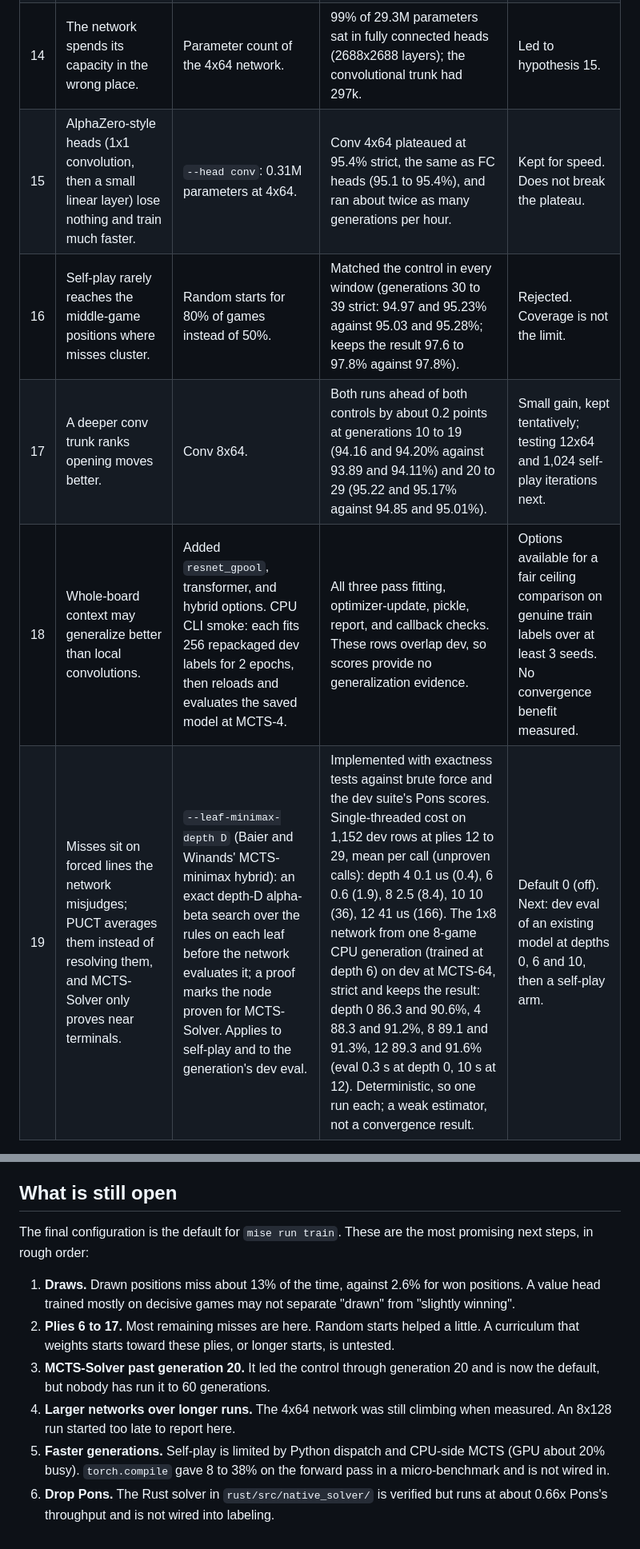
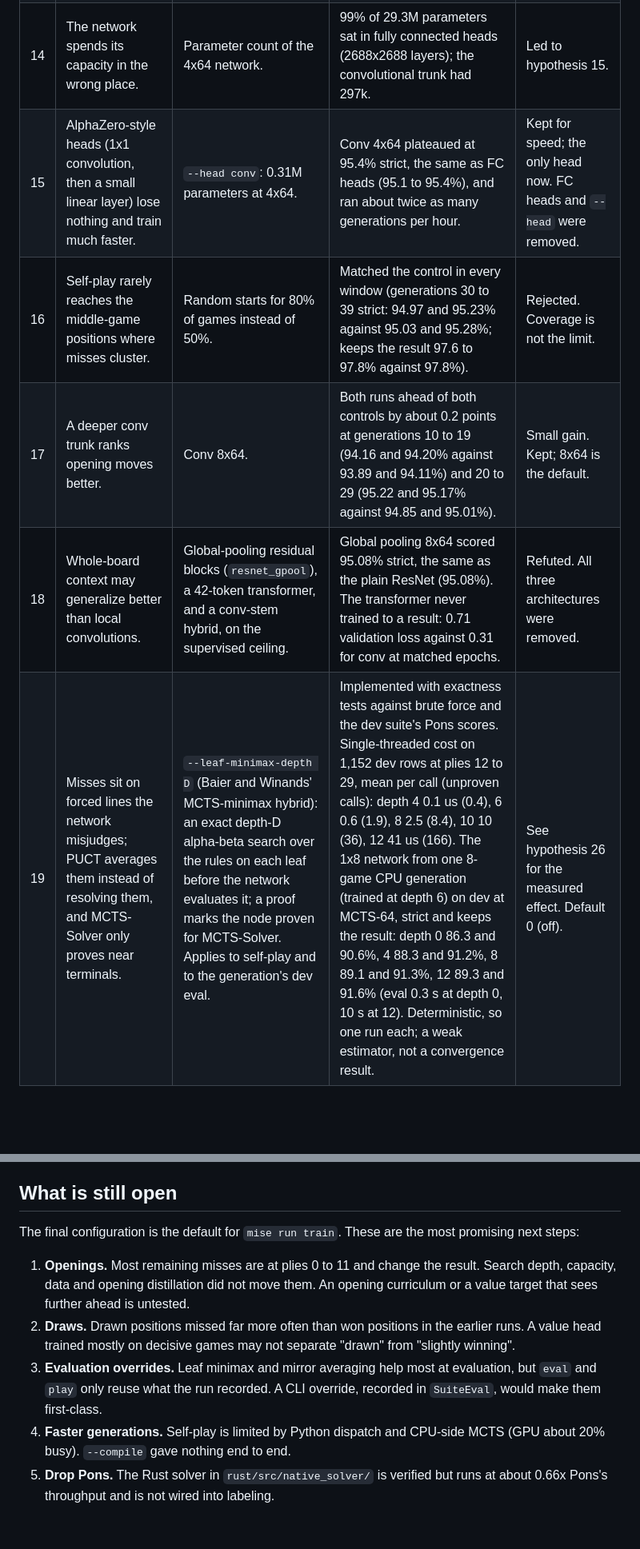
Before and after one commit to advait/c4a0, a Markdown page: docs/experiments.md, 2 parts joined by grey strips. Shown at 80% size. Rendered like a GitHub page; blank space fills up the shorter version.

```diff
--- a/docs/experiments.md
+++ b/docs/experiments.md
@@ -52,9 +61,9 @@ After keeping the result reached 98%, the goal became optimal play: MCTS-256 mus
 | 12 | Strict misses pick the wrong win or loss distance because the distance signal (0.02 value per move) is inside the value head's noise. | Ply penalty 0.02 and 0.023, and a multiplicative discount `+-gamma^ply` with gamma 0.97 (`--ply-discount`). | All three trailed the control on strict at generations 10 to 19 (control 94.21 and 94.00%; penalty 0.02 93.22 and 93.08%; discount 93.27 and 93.40%; penalty 0.023 92.95 and 92.78%). | Refuted. Penalty stays 0.01. |
 | 13 | Search noise between near-equal moves causes the misses. | Root visit counts on the 96 misses of the 98% model. | The solver-best move got 0.08 to 0.35 times the visits of the chosen move, and the network prior favoured the wrong move 2 to 5 times. Only 7 to 18% of misses were near-ties. | Refuted. The network misranks moves and 256 iterations cannot overturn it. |
 | 14 | The network spends its capacity in the wrong place. | Parameter count of the 4x64 network. | 99% of 29.3M parameters sat in fully connected heads (2688x2688 layers); the convolutional trunk had 297k. | Led to hypothesis 15. |
-| 15 | AlphaZero-style heads (1x1 convolution, then a small linear layer) lose nothing and train much faster. | `--head conv`: 0.31M parameters at 4x64. | Conv 4x64 plateaued at 95.4% strict, the same as FC heads (95.1 to 95.4%), and ran about twice as many generations per hour. | Kept for speed. Does not break the plateau. |
+| 15 | AlphaZero-style heads (1x1 convolution, then a small linear layer) lose nothing and train much faster. | `--head conv`: 0.31M parameters at 4x64. | Conv 4x64 plateaued at 95.4% strict, the same as FC heads (95.1 to 95.4%), and ran about twice as many generations per hour. | Kept for speed; the only head now. FC heads and `--head` were removed. |
 | 16 | Self-play rarely reaches the middle-game positions where misses cluster. | Random starts for 80% of games instead of 50%. | Matched the control in every window (generations 30 to 39 strict: 94.97 and 95.23% against 95.03 and 95.28%; keeps the result 97.6 to 97.8% against 97.8%). | Rejected. Coverage is not the limit. |
-| 17 | A deeper conv trunk ranks opening moves better. | Conv 8x64. | Both runs ahead of both controls by about 0.2 points at generations 10 to 19 (94.16 and 94.20% against 93.89 and 94.11%) and 20 to 29 (95.22 and 95.17% against 94.85 and 95.01%). | Small gain, kept tentatively; testing 12x64 and 1,024 self-play iterations next. |
-| 18 | Whole-board context may generalize better than local convolutions. | Added `resnet_gpool`, transformer, and hybrid options. CPU CLI smoke: each fits 256 repackaged dev labels for 2 epochs, then reloads and evaluates the saved model at MCTS-4. | All three pass fitting, optimizer-update, pickle, report, and callback checks. These rows overlap dev, so scores provide no generalization evidence. | Options available for a fair ceiling comparison on genuine train labels over at least 3 seeds. No convergence benefit measured. |
-| 19 | Misses sit on forced lines the network misjudges; PUCT averages them instead of resolving them, and MCTS-Solver only proves near terminals. | `--leaf-minimax-depth D` (Baier and Winands' MCTS-minimax hybrid): an exact depth-D alpha-beta search over the rules on each leaf before the network evaluates it; a proof marks the node proven for MCTS-Solver. Applies to self-play and to the generation's dev eval. | Implemented with exactness tests against brute force and the dev suite's Pons scores. Single-threaded cost on 1,152 dev rows at plies 12 to 29, mean per call (unproven calls): depth 4 0.1 us (0.4), 6 0.6 (1.9), 8 2.5 (8.4), 10 10 (36), 12 41 us (166). The 1x8 network from one 8-game CPU generation (trained at depth 6) on dev at MCTS-64, strict and keeps the result: depth 0 86.3 and 90.6%, 4 88.3 and 91.2%, 8 89.1 and 91.3%, 12 89.3 and 91.6% (eval 0.3 s at depth 0, 10 s at 12). Deterministic, so one run each; a weak estimator, not a convergence result. | Default 0 (off). Next: dev eval of an existing model at depths 0, 6 and 10, then a self-play arm. |
+| 17 | A deeper conv trunk ranks opening moves better. | Conv 8x64. | Both runs ahead of both controls by about 0.2 points at generations 10 to 19 (94.16 and 94.20% against 93.89 and 94.11%) and 20 to 29 (95.22 and 95.17% against 94.85 and 95.01%). | Small gain. Kept; 8x64 is the default. |
+| 18 | Whole-board context may generalize better than local convolutions. | Global-pooling residual blocks (`resnet_gpool`), a 42-token transformer, and a conv-stem hybrid, on the supervised ceiling. | Global pooling 8x64 scored 95.08% strict, the same as the plain ResNet (95.08%). The transformer never trained to a result: 0.71 validation loss against 0.31 for conv at matched epochs. | Refuted. All three architectures were removed. |
+| 19 | Misses sit on forced lines the network misjudges; PUCT averages them instead of resolving them, and MCTS-Solver only proves near terminals. | `--leaf-minimax-depth D` (Baier and Winands' MCTS-minimax hybrid): an exact depth-D alpha-beta search over the rules on each leaf before the network evaluates it; a proof marks the node proven for MCTS-Solver. Applies to self-play and to the generation's dev eval. | Implemented with exactness tests against brute force and the dev suite's Pons scores. Single-threaded cost on 1,152 dev rows at plies 12 to 29, mean per call (unproven calls): depth 4 0.1 us (0.4), 6 0.6 (1.9), 8 2.5 (8.4), 10 10 (36), 12 41 us (166). The 1x8 network from one 8-game CPU generation (trained at depth 6) on dev at MCTS-64, strict and keeps the result: depth 0 86.3 and 90.6%, 4 88.3 and 91.2%, 8 89.1 and 91.3%, 12 89.3 and 91.6% (eval 0.3 s at depth 0, 10 s at 12). Deterministic, so one run each; a weak estimator, not a convergence result. | See hypothesis 26 for the measured effect. Default 0 (off). |
 
@@ -76,11 +100,10 @@ These were real defects, each fixed with a test that fails before the fix:
 
 ## What is still open
 
-The final configuration is the default for `mise run train`. These are the most promising next steps, in rough order:
+The final configuration is the default for `mise run train`. These are the most promising next steps:
 
-1. **Draws.** Drawn positions miss about 13% of the time, against 2.6% for won positions. A value head trained mostly on decisive games may not separate "drawn" from "slightly winning".
-2. **Plies 6 to 17.** Most remaining misses are here. Random starts helped a little. A curriculum that weights starts toward these plies, or longer starts, is untested.
-3. **MCTS-Solver past generation 20.** It led the control through generation 20 and is now the default, but nobody has run it to 60 generations.
-4. **Larger networks over longer runs.** The 4x64 network was still climbing when measured. An 8x128 run started too late to report here.
-5. **Faster generations.** Self-play is limited by Python dispatch and CPU-side MCTS (GPU about 20% busy). `torch.compile` gave 8 to 38% on the forward pass in a micro-benchmark and is not wired in.
-6. **Drop Pons.** The Rust solver in `rust/src/native_solver/` is verified but runs at about 0.66x Pons's throughput and is not wired into labeling.
+1. **Openings.** Most remaining misses are at plies 0 to 11 and change the result. Search depth, capacity, data and opening distillation did not move them. An opening curriculum or a value target that sees further ahead is untested.
+2. **Draws.** Drawn positions missed far more often than won positions in the earlier runs. A value head trained mostly on decisive games may not separate "drawn" from "slightly winning".
+3. **Evaluation overrides.** Leaf minimax and mirror averaging help most at evaluation, but `eval` and `play` only reuse what the run recorded. A CLI override, recorded in `SuiteEval`, would make them first-class.
+4. **Faster generations.** Self-play is limited by Python dispatch and CPU-side MCTS (GPU about 20% busy). `--compile` gave nothing end to end.
+5. **Drop Pons.** The Rust solver in `rust/src/native_solver/` is verified but runs at about 0.66x Pons's throughput and is not wired into labeling.
```
Also changed, not shown: other parts of docs/experiments.md (+26 -2 lines).
